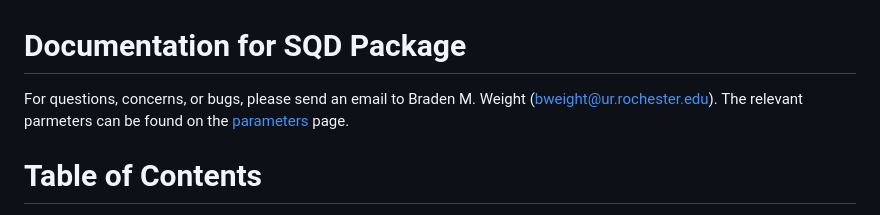
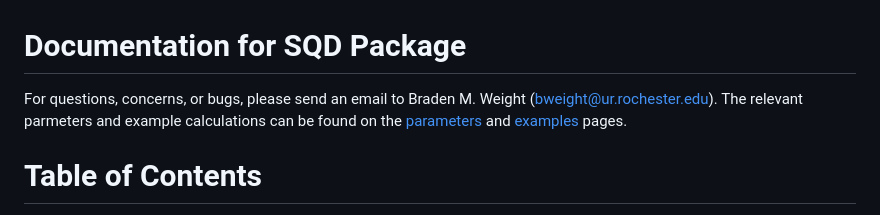
Before and after one commit to bradenmweight/SQD, a Markdown page: MD/Documentation.md, the part around the change printed below. Drawn GitHub-style.

Commit message:
Added examples markdown

```diff
--- a/MD/Documentation.md
+++ b/MD/Documentation.md
@@ -1,5 +1,5 @@
 # Documentation for SQD Package
 
-For questions, concerns, or bugs, please send an email to Braden M. Weight (<bweight@ur.rochester.edu>). The relevant parmeters can be found on the [parameters][PARAMETERS] page.
+For questions, concerns, or bugs, please send an email to Braden M. Weight (<bweight@ur.rochester.edu>). The relevant parmeters and example calculations can be found on the [parameters][PARAMETERS] and [examples][EXAMPLES] pages.
 
 [PARAMETERS]: <https://bradenmweight.github.io/SQD/read.html?filename=Parameters.md>
```
Also changed, not shown: other parts of MD/Documentation.md (+1 -0 lines).
